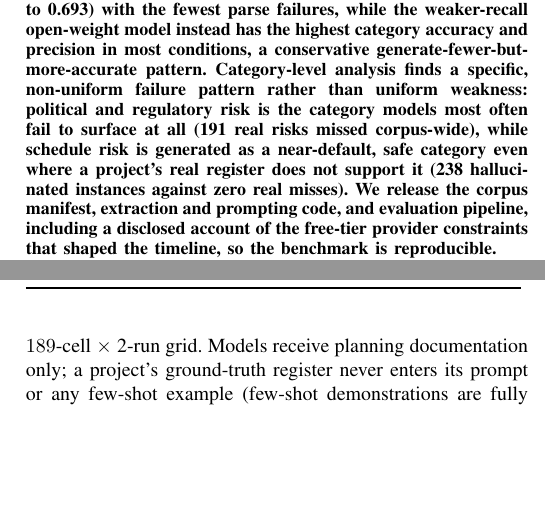
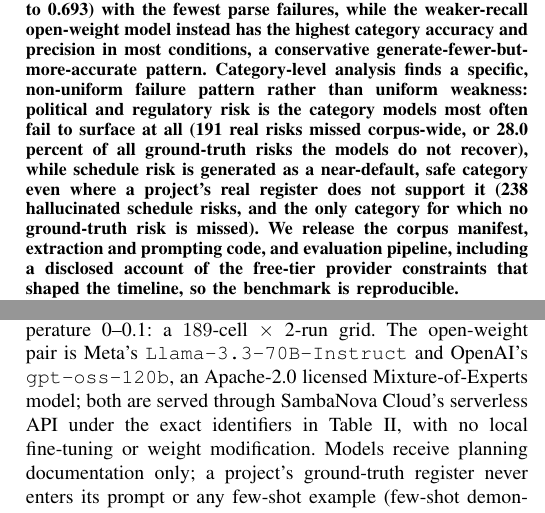
Before and after one commit to smadhu6364-beep/public-reproducible-benchmark, a LaTeX paper (paper/main.tex): two parts of the columns of pages 1 and 3 of 6, joined at a grey line, cut so that both start at the same text, the shorter picture padded with empty space. Compiled offline with pdfLaTeX.

Commit message:
Final text pass: model provenance, RQ3 ratio, scrub TODO comments
- Section III-C: name the open-weight pair explicitly (Meta Llama-3.3-70B-
  Instruct; OpenAI gpt-oss-120b, an Apache-2.0 Mixture-of-Experts model),
  served via SambaNova serverless with no local fine-tuning or weight
  modification. gpt-oss-120b is a first-party OpenAI model; it is not a
  Mixtral/Qwen/Llama merge, and no such lineage is claimed.
- Abstract + RQ3: express the political/regulatory omission as a share
  (191 = 28.0% of the 681 ground-truth risks missed corpus-wide) and state
  that schedule is the only category with zero missed ground-truth risks.
  Recall 0.556 / precision 0.230 unchanged.
- Remove all "% TODO" comment blocks from main.tex (ORCID, DOI, column
  balancing) so the source carries no submission-time notes.

Compiles clean: 6 pages, 0 errors, 0 warnings, 0 overfull boxes.

Co-Authored-By: Claude Sonnet 5 <noreply@anthropic.com>

```diff
--- a/paper/main.tex
+++ b/paper/main.tex
@@ -74,10 +68,11 @@ category accuracy and precision in most conditions, a conservative
 generate-fewer-but-more-accurate pattern. Category-level analysis finds a
 specific, non-uniform failure pattern rather than uniform weakness:
 political and regulatory risk is the category models most often fail to
-surface at all (191 real risks missed corpus-wide), while schedule risk is
+surface at all (191 real risks missed corpus-wide, or 28.0 percent of all
+ground-truth risks the models do not recover), while schedule risk is
 generated as a near-default, safe category even where a project's real
-register does not support it (238 hallucinated instances against zero real
-misses). We release the corpus manifest, extraction and prompting code, and
+register does not support it (238 hallucinated schedule risks, and the only
+category for which no ground-truth risk is missed). We release the corpus manifest, extraction and prompting code, and
 evaluation pipeline, including a disclosed account of the free-tier
 provider constraints that shaped the timeline, so the benchmark is
 reproducible.
@@ -248,9 +243,13 @@ Three models -- one general-purpose proprietary model and two
 architecturally distinct open-weight models (Table~\ref{tab:models}) -- are
 each evaluated under three prompting strategies across all 21 projects,
 with 2 runs per cell at temperature 0--0.1: a $189$-cell $\times$ 2-run
-grid. Models receive planning documentation only; a project's ground-truth
-register never enters its prompt or any few-shot example (few-shot
-demonstrations are fully synthetic). The tier was originally meant to
+grid. The open-weight pair is Meta's \texttt{Llama-3.3-70B-Instruct} and
+OpenAI's \texttt{gpt-oss-120b}, an Apache-2.0 licensed Mixture-of-Experts
+model; both are served through SambaNova Cloud's serverless API under the
+exact identifiers in Table~\ref{tab:models}, with no local fine-tuning or
+weight modification. Models receive planning documentation only; a
+project's ground-truth register never enters its prompt or any few-shot
+example (few-shot demonstrations are fully synthetic). The tier was originally meant to
 include two proprietary models plus one open-weight model; it was changed
 after all three original provider accounts proved unfunded on first use, a
 real and disclosed change to the comparison's shape. All models run on
```
Also changed, not shown: paper/main.tex (24 more changed lines).
